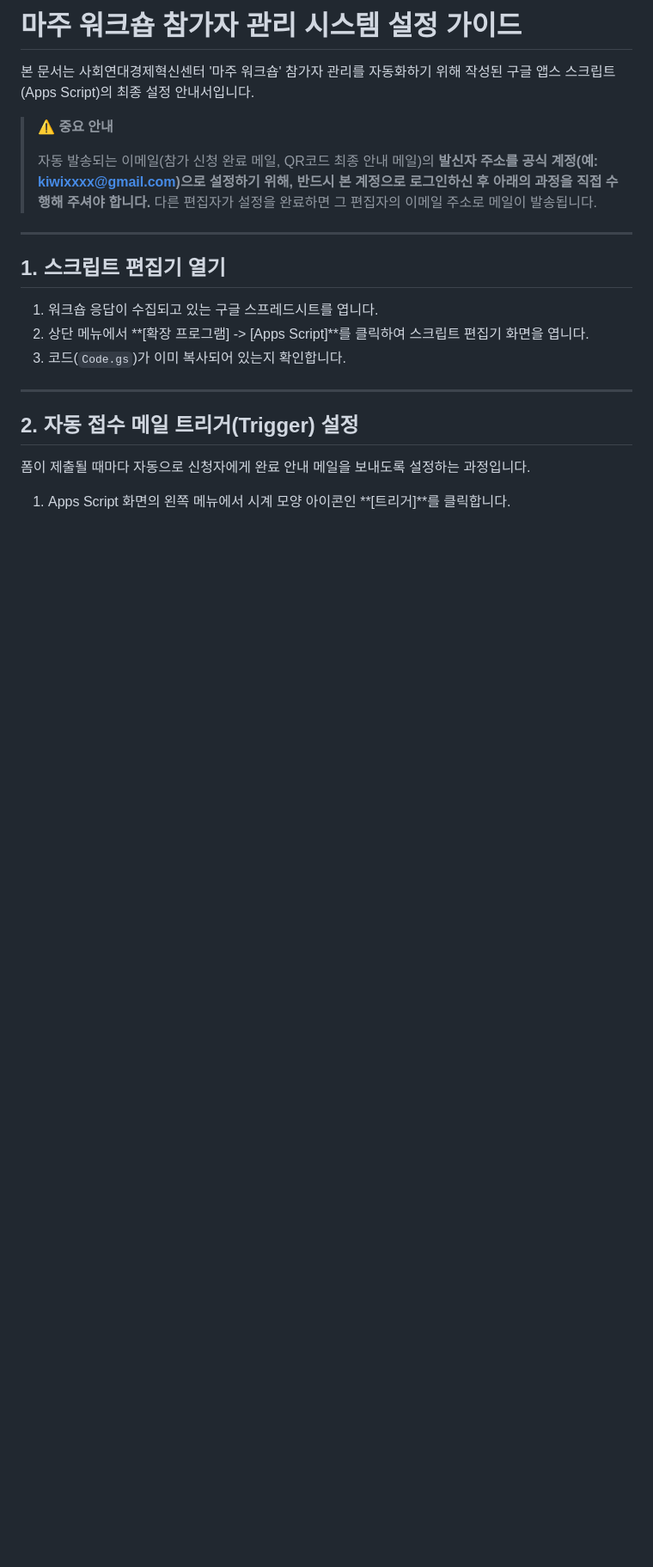
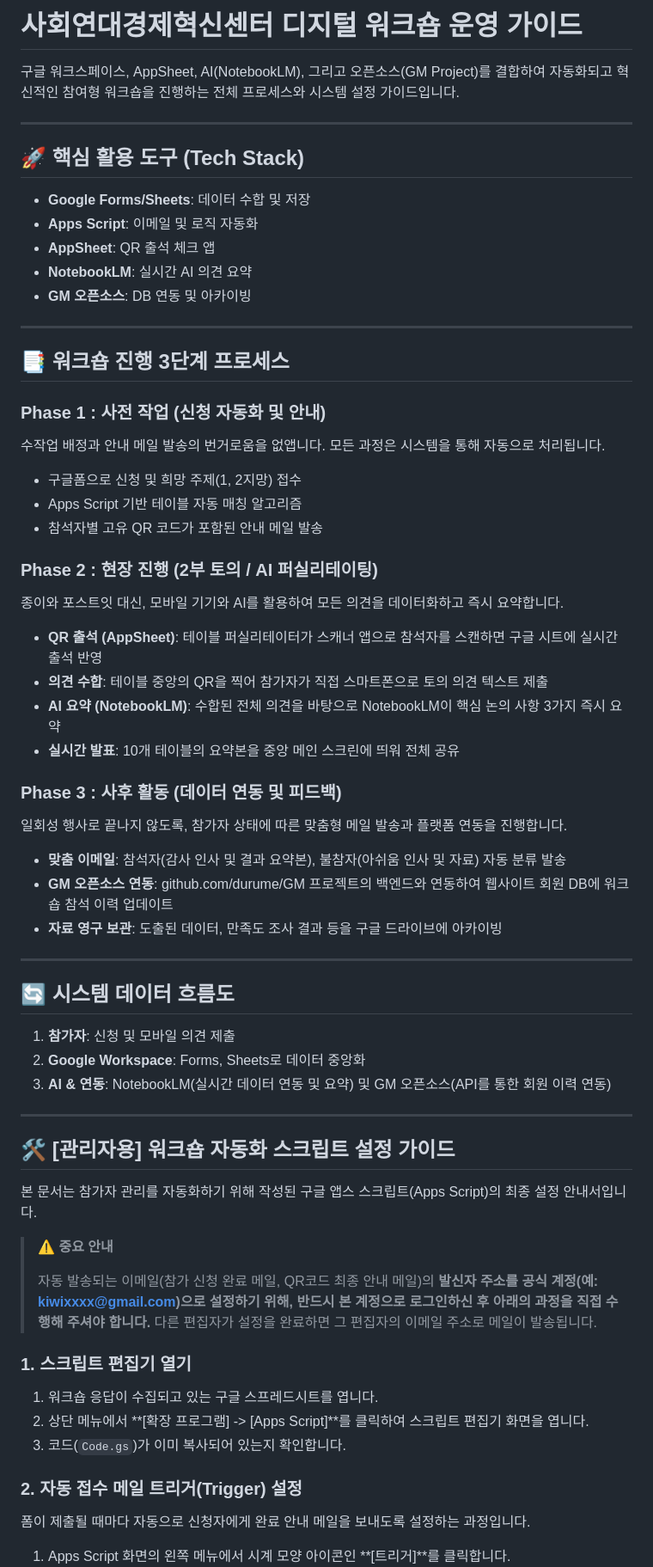
Before and after one commit to parandurume-labs/gm-maju-center-workshop, a Markdown page: README.md, the part around one of its changes. Shown at 86% size. GitHub-like rendering; blank space fills up the shorter version.

Commit message:
Update README.md with detailed system architecture and phases from index.html

```diff
--- a/README.md
+++ b/README.md
@@ -1,21 +1,64 @@
-# 마주 워크숍 참가자 관리 시스템 설정 가이드
+# 사회연대경제혁신센터 디지털 워크숍 운영 가이드
 
-본 문서는 사회연대경제혁신센터 '마주 워크숍' 참가자 관리를 자동화하기 위해 작성된 구글 앱스 스크립트(Apps Script)의 최종 설정 안내서입니다.
+구글 워크스페이스, AppSheet, AI(NotebookLM), 그리고 오픈소스(GM Project)를 결합하여 자동화되고 혁신적인 참여형 워크숍을 진행하는 전체 프로세스와 시스템 설정 가이드입니다.
+
+---
+
+## 🚀 핵심 활용 도구 (Tech Stack)
+
+* **Google Forms/Sheets**: 데이터 수합 및 저장
+* **Apps Script**: 이메일 및 로직 자동화
+* **AppSheet**: QR 출석 체크 앱
+* **NotebookLM**: 실시간 AI 의견 요약
+* **GM 오픈소스**: DB 연동 및 아카이빙
+
+---
+
+## 📑 워크숍 진행 3단계 프로세스
+
+### Phase 1 : 사전 작업 (신청 자동화 및 안내)
+수작업 배정과 안내 메일 발송의 번거로움을 없앱니다. 모든 과정은 시스템을 통해 자동으로 처리됩니다.
+* 구글폼으로 신청 및 희망 주제(1, 2지망) 접수
+* Apps Script 기반 테이블 자동 매칭 알고리즘
+* 참석자별 고유 QR 코드가 포함된 안내 메일 발송
+
+### Phase 2 : 현장 진행 (2부 토의 / AI 퍼실리테이팅)
+종이와 포스트잇 대신, 모바일 기기와 AI를 활용하여 모든 의견을 데이터화하고 즉시 요약합니다.
+* **QR 출석 (AppSheet)**: 테이블 퍼실리테이터가 스캐너 앱으로 참석자를 스캔하면 구글 시트에 실시간 출석 반영
+* **의견 수합**: 테이블 중앙의 QR을 찍어 참가자가 직접 스마트폰으로 토의 의견 텍스트 제출
+* **AI 요약 (NotebookLM)**: 수합된 전체 의견을 바탕으로 NotebookLM이 핵심 논의 사항 3가지 즉시 요약
+* **실시간 발표**: 10개 테이블의 요약본을 중앙 메인 스크린에 띄워 전체 공유
+
+### Phase 3 : 사후 활동 (데이터 연동 및 피드백)
+일회성 행사로 끝나지 않도록, 참가자 상태에 따른 맞춤형 메일 발송과 플랫폼 연동을 진행합니다.
+* **맞춤 이메일**: 참석자(감사 인사 및 결과 요약본), 불참자(아쉬움 인사 및 자료) 자동 분류 발송
+* **GM 오픈소스 연동**: github.com/durume/GM 프로젝트의 백엔드와 연동하여 웹사이트 회원 DB에 워크숍 참석 이력 업데이트
+* **자료 영구 보관**: 도출된 데이터, 만족도 조사 결과 등을 구글 드라이브에 아카이빙
+
+---
+
+## 🔄 시스템 데이터 흐름도
+
+1. **참가자**: 신청 및 모바일 의견 제출
+2. **Google Workspace**: Forms, Sheets로 데이터 중앙화
+3. **AI & 연동**: NotebookLM(실시간 데이터 연동 및 요약) 및 GM 오픈소스(API를 통한 회원 이력 연동)
+
+---
+
+## 🛠️ [관리자용] 워크숍 자동화 스크립트 설정 가이드
+
+본 문서는 참가자 관리를 자동화하기 위해 작성된 구글 앱스 스크립트(Apps Script)의 최종 설정 안내서입니다.
 
 > ⚠️ **중요 안내**
 >
 > 자동 발송되는 이메일(참가 신청 완료 메일, QR코드 최종 안내 메일)의 **발신자 주소를 공식 계정(예: kiwixxxx@gmail.com)으로 설정하기 위해, 반드시 본 계정으로 로그인하신 후 아래의 과정을 직접 수행해 주셔야 합니다.** 다른 편집자가 설정을 완료하면 그 편집자의 이메일 주소로 메일이 발송됩니다.
 
----
-
-## 1. 스크립트 편집기 열기
+### 1. 스크립트 편집기 열기
 1. 워크숍 응답이 수집되고 있는 구글 스프레드시트를 엽니다.
 2. 상단 메뉴에서 **[확장 프로그램] -> [Apps Script]**를 클릭하여 스크립트 편집기 화면을 엽니다.
 3. 코드(`Code.gs`)가 이미 복사되어 있는지 확인합니다.
 
----
-
-## 2. 자동 접수 메일 트리거(Trigger) 설정
+### 2. 자동 접수 메일 트리거(Trigger) 설정
 폼이 제출될 때마다 자동으로 신청자에게 완료 안내 메일을 보내도록 설정하는 과정입니다.
 
 1. Apps Script 화면의 왼쪽 메뉴에서 시계 모양 아이콘인 **[트리거]**를 클릭합니다.
```
Also changed, not shown: other parts of README.md (+2 -8 lines).
